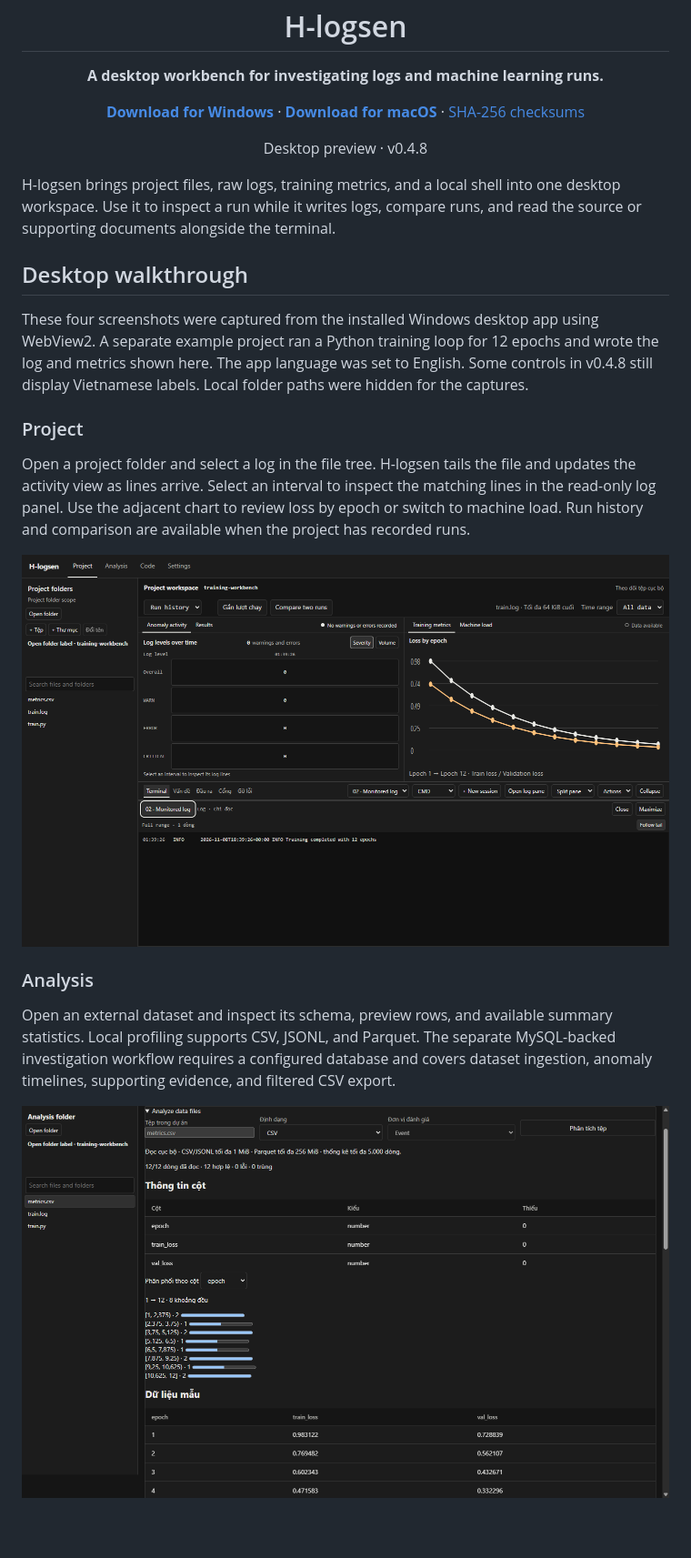
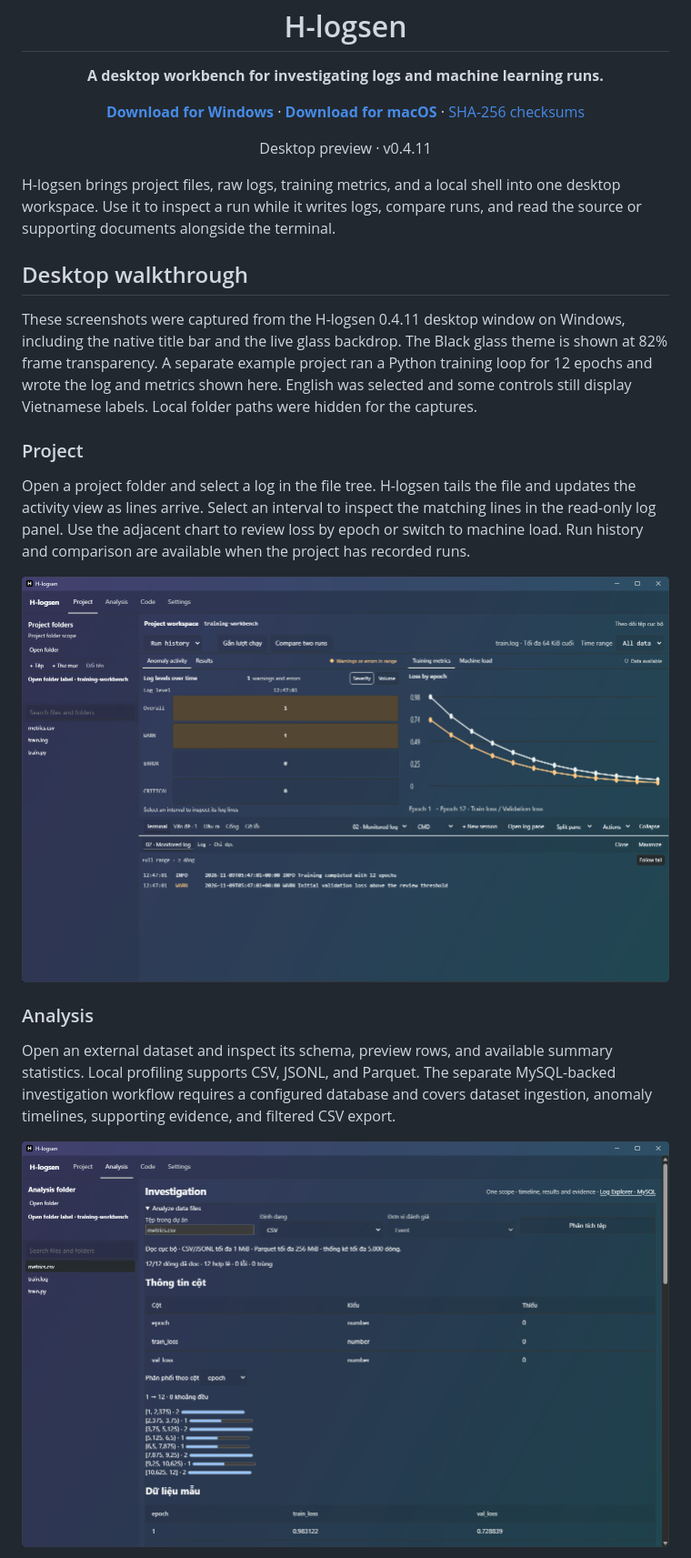
Before and after one commit to HieuHoai2704/H-LogSense, a Markdown page: README.md, the part around one of its changes. Shown at 91% size. Drawn GitHub-style; pictures changed too: docs/showcase/analysis.png, docs/showcase/workspace.png; blank space fills up the shorter version.

Commit message:
docs: refresh showcase with native Windows glass screenshots

```diff
--- a/README.md
+++ b/README.md
@@ -2,15 +2,15 @@
   <img src="docs/showcase/h-logsen.png" alt="H-logsen pixel H icon" width="80" height="80">
   <h1>H-logsen</h1>
   <p><strong>A desktop workbench for investigating logs and machine learning runs.</strong></p>
-  <p><a href="https://github.com/HieuHoai2704/H-LogSense/raw/refs/heads/download-v0.4.8/downloads/v0.4.8/H-logsen-0.4.8-Windows.zip"><strong>Download for Windows</strong></a> · <a href="https://github.com/HieuHoai2704/H-LogSense/raw/refs/heads/download-v0.4.8/downloads/v0.4.8/H-logsen-0.4.8-macOS.zip"><strong>Download for macOS</strong></a> · <a href="https://github.com/HieuHoai2704/H-LogSense/blob/download-v0.4.8/downloads/v0.4.8/SHA256.txt">SHA-256 checksums</a></p>
-  <p>Desktop preview · v0.4.8</p>
+  <p><a href="https://github.com/HieuHoai2704/H-LogSense/raw/refs/heads/download-v0.4.11/downloads/v0.4.11/H-logsen-0.4.11-Windows.zip"><strong>Download for Windows</strong></a> · <a href="https://github.com/HieuHoai2704/H-LogSense/raw/refs/heads/download-v0.4.11/downloads/v0.4.11/H-logsen-0.4.11-macOS.zip"><strong>Download for macOS</strong></a> · <a href="https://github.com/HieuHoai2704/H-LogSense/blob/download-v0.4.11/downloads/v0.4.11/SHA256.txt">SHA-256 checksums</a></p>
+  <p>Desktop preview · v0.4.11</p>
 </div>
 
 H-logsen brings project files, raw logs, training metrics, and a local shell into one desktop workspace. Use it to inspect a run while it writes logs, compare runs, and read the source or supporting documents alongside the terminal.
 
 ## Desktop walkthrough
 
-These four screenshots were captured from the installed Windows desktop app using WebView2. A separate example project ran a Python training loop for 12 epochs and wrote the log and metrics shown here. The app language was set to English. Some controls in v0.4.8 still display Vietnamese labels. Local folder paths were hidden for the captures.
+These screenshots were captured from the H-logsen 0.4.11 desktop window on Windows, including the native title bar and the live glass backdrop. The Black glass theme is shown at 82% frame transparency. A separate example project ran a Python training loop for 12 epochs and wrote the log and metrics shown here. English was selected and some controls still display Vietnamese labels. Local folder paths were hidden for the captures.
 
 ### Project
 
```
Also changed, not shown: other parts of README.md (+17 -8 lines), docs/showcase/code.png, docs/showcase/settings.png, docs/showcase/timeline.png (added).
